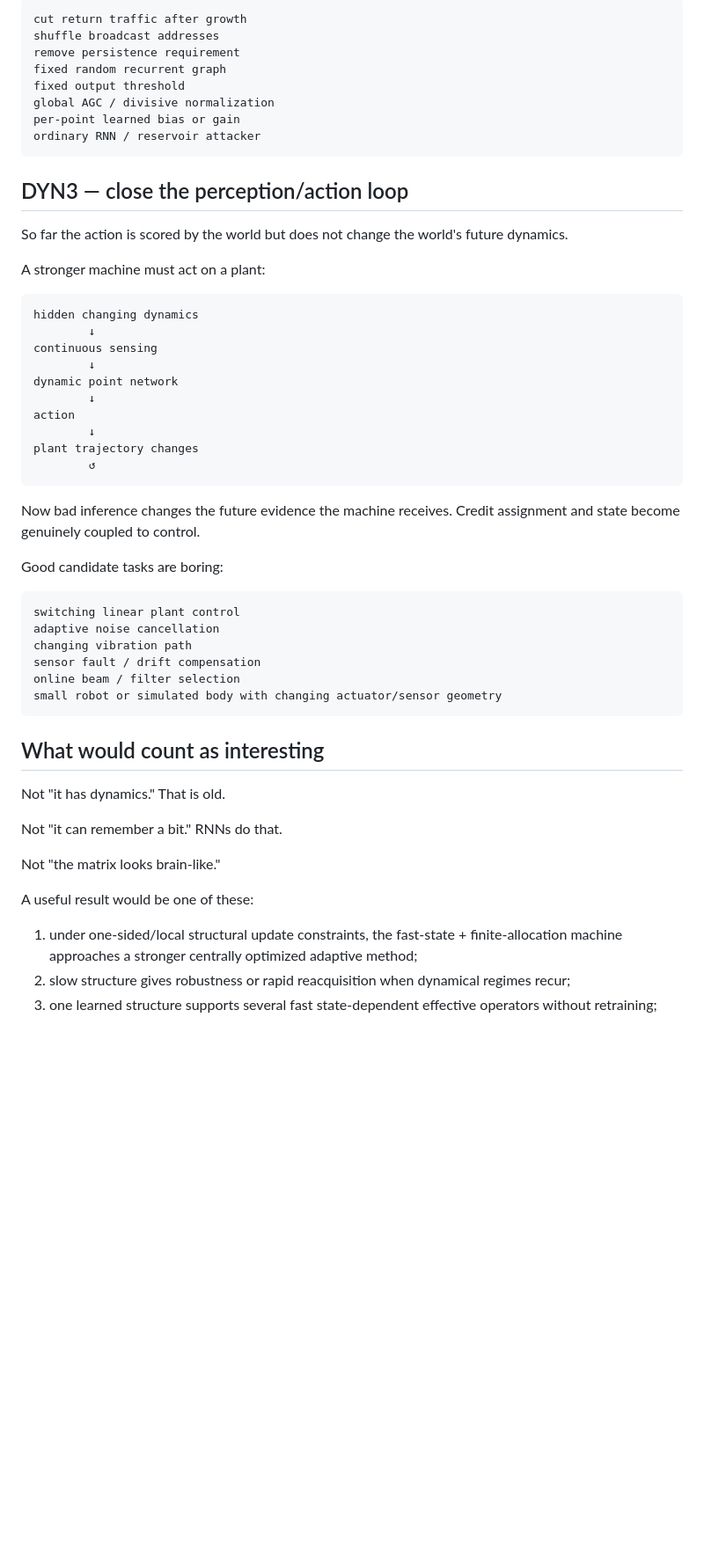
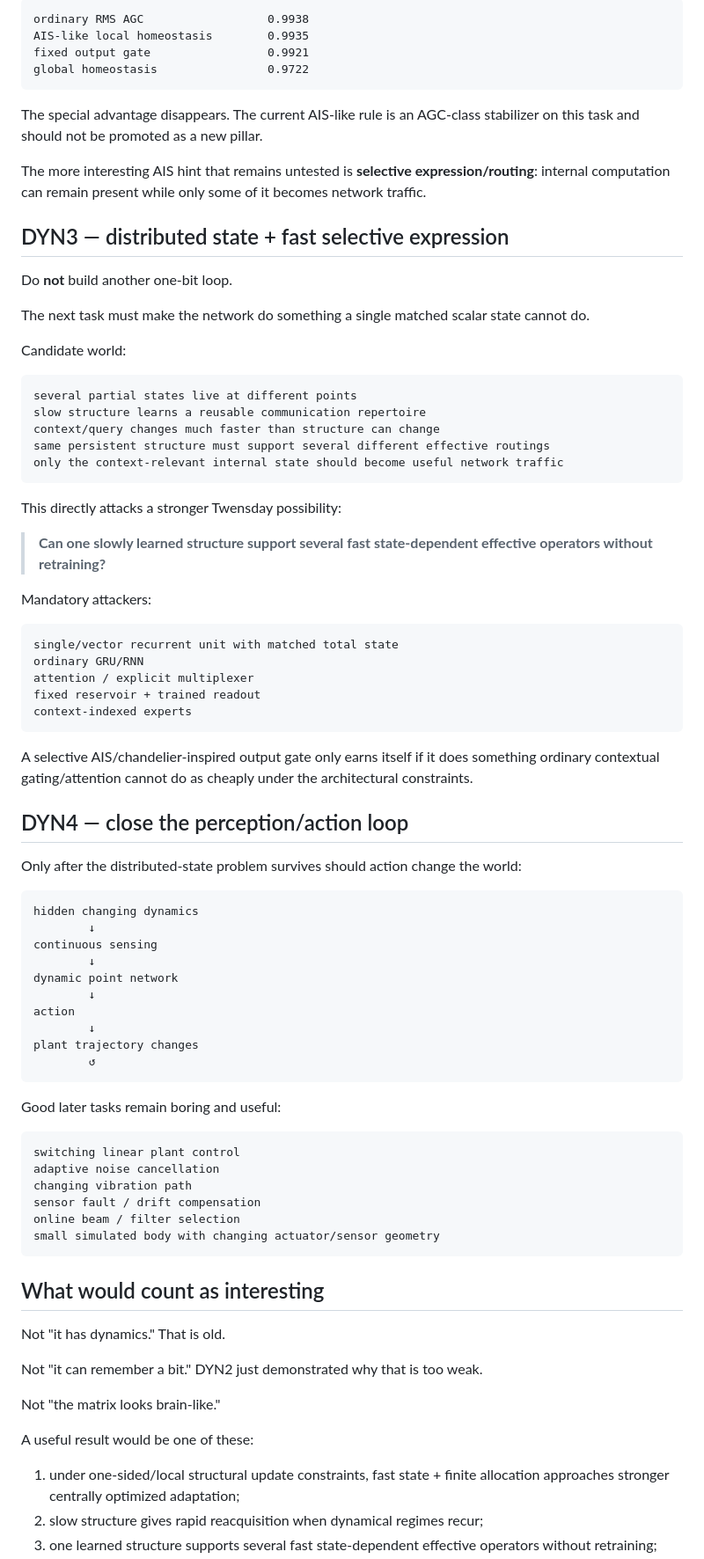
Before and after one commit to anttiluode/Twensday, a Markdown page: DYNAMIC_AI.md, the part around one of its changes. Shown at 88% size. GitHub-like rendering; blank space fills up the shorter version.

````diff
--- a/DYNAMIC_AI.md
+++ b/DYNAMIC_AI.md
@@ -218,20 +208,50 @@ Controls:
 
 ```text
-cut return traffic after growth
-shuffle broadcast addresses
-remove persistence requirement
-fixed random recurrent graph
-fixed output threshold
-global AGC / divisive normalization
-per-point learned bias or gain
-ordinary RNN / reservoir attacker
+ordinary RMS AGC                  0.9938
+AIS-like local homeostasis        0.9935
+fixed output gate                 0.9921
+global homeostasis                0.9722
 ```
 
-## DYN3 — close the perception/action loop
+The special advantage disappears. The current AIS-like rule is an AGC-class stabilizer on this task and should not be promoted as a new pillar.
 
-So far the action is scored by the world but does not change the world's future dynamics.
+The more interesting AIS hint that remains untested is **selective expression/routing**: internal computation can remain present while only some of it becomes network traffic.
 
-A stronger machine must act on a plant:
+## DYN3 — distributed state + fast selective expression
+
+Do **not** build another one-bit loop.
+
+The next task must make the network do something a single matched scalar state cannot do.
+
+Candidate world:
+
+```text
+several partial states live at different points
+slow structure learns a reusable communication repertoire
+context/query changes much faster than structure can change
+same persistent structure must support several different effective routings
+only the context-relevant internal state should become useful network traffic
+```
+
+This directly attacks a stronger Twensday possibility:
+
+> **Can one slowly learned structure support several fast state-dependent effective operators without retraining?**
+
+Mandatory attackers:
+
+```text
+single/vector recurrent unit with matched total state
+ordinary GRU/RNN
+attention / explicit multiplexer
+fixed reservoir + trained readout
+context-indexed experts
+```
+
+A selective AIS/chandelier-inspired output gate only earns itself if it does something ordinary contextual gating/attention cannot do as cheaply under the architectural constraints.
+
+## DYN4 — close the perception/action loop
+
+Only after the distributed-state problem survives should action change the world:
 
 ```text
 hidden changing dynamics
@@ -246,9 +266,7 @@ plant trajectory changes
         ↺
 ```
 
-Now bad inference changes the future evidence the machine receives. Credit assignment and state become genuinely coupled to control.
-
-Good candidate tasks are boring:
+Good later tasks remain boring and useful:
 
 ```text
 switching linear plant control
@@ -256,19 +274,19 @@ adaptive noise cancellation
 changing vibration path
 sensor fault / drift compensation
 online beam / filter selection
-small robot or simulated body with changing actuator/sensor geometry
+small simulated body with changing actuator/sensor geometry
 ```
 
 ## What would count as interesting
 
 Not "it has dynamics." That is old.
 
-Not "it can remember a bit." RNNs do that.
+Not "it can remember a bit." DYN2 just demonstrated why that is too weak.
 
 Not "the matrix looks brain-like."
 
 A useful result would be one of these:
 
-1. under one-sided/local structural update constraints, the fast-state + finite-allocation machine approaches a stronger centrally optimized adaptive method;
-2. slow structure gives robustness or rapid reacquisition when dynamical regimes recur;
+1. under one-sided/local structural update constraints, fast state + finite allocation approaches stronger centrally optimized adaptation;
+2. slow structure gives rapid reacquisition when dynamical regimes recur;
 3. one learned structure supports several fast state-dependent effective operators without retraining;
````
Also changed, not shown: other parts of DYNAMIC_AI.md (+61 -71 lines).
